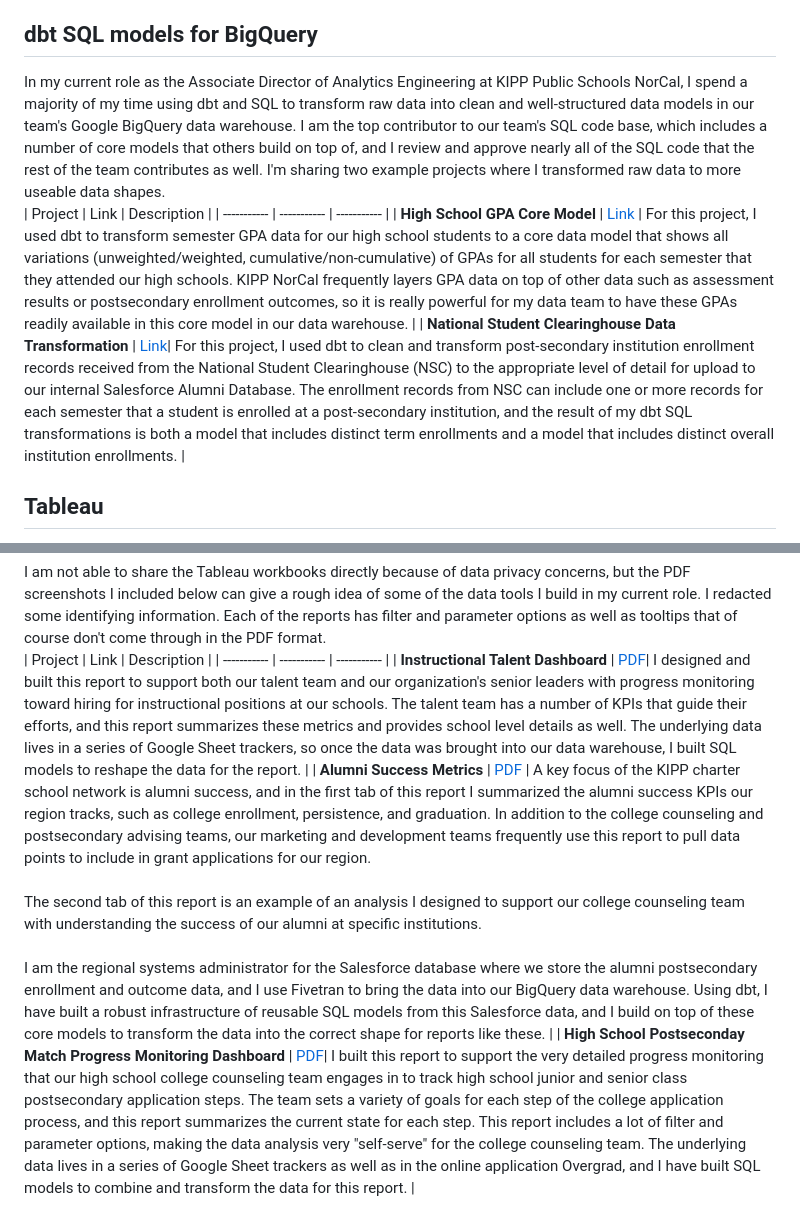
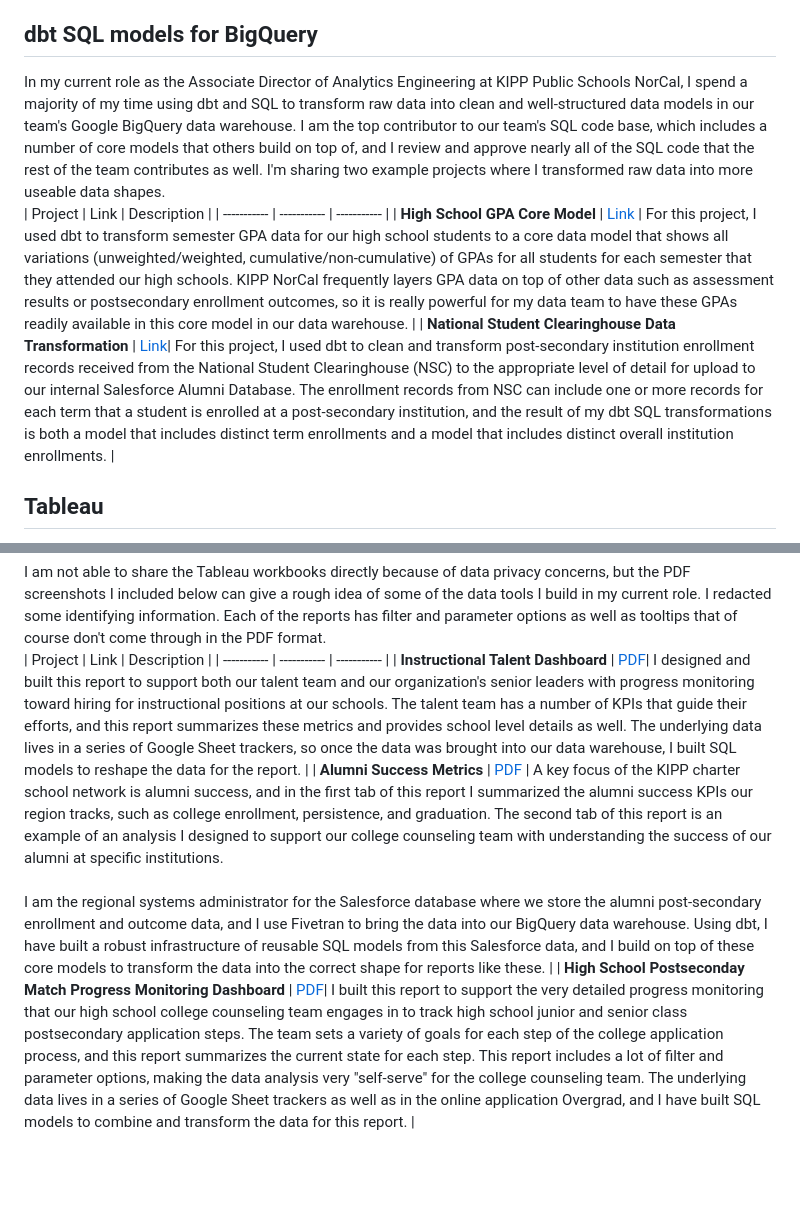
Before and after one commit to amarinovic/analytics-portfolio, a Markdown page: README.md, 2 parts joined by grey strips. Drawn GitHub-style; blank space fills up the shorter version.

Commit message:
wording edits

```diff
--- a/README.md
+++ b/README.md
@@ -7,12 +7,12 @@
 3. [d3.js](#d3)
 
 ## dbt SQL models for BigQuery <a name='sql'></a>
-In my current role as the Associate Director of Analytics Engineering at KIPP Public Schools NorCal, I spend a majority of my time using dbt and SQL to transform raw data into clean and well-structured data models in our team's Google BigQuery data warehouse. I am the top contributor to our team's SQL code base, which includes a number of core models that others build on top of, and I review and approve nearly all of the SQL code that the rest of the team contributes as well. I'm sharing two example projects where I transformed raw data to more useable data shapes.
+In my current role as the Associate Director of Analytics Engineering at KIPP Public Schools NorCal, I spend a majority of my time using dbt and SQL to transform raw data into clean and well-structured data models in our team's Google BigQuery data warehouse. I am the top contributor to our team's SQL code base, which includes a number of core models that others build on top of, and I review and approve nearly all of the SQL code that the rest of the team contributes as well. I'm sharing two example projects where I transformed raw data into more useable data shapes.
 <br>
 | Project | Link | Description |
 | ----------- | ----------- |  ----------- |
 | **High School GPA Core Model** | [Link](https://github.com/amarinovic/analytics-portfolio/tree/main/projects/gpas) | For this project, I used dbt to transform semester GPA data for our high school students to a core data model that shows all variations (unweighted/weighted, cumulative/non-cumulative) of GPAs for all students for each semester that they attended our high schools. KIPP NorCal frequently layers GPA data on top of other data such as assessment results or postsecondary enrollment outcomes, so it is really powerful for my data team to have these GPAs readily available in this core model in our data warehouse. |
-| **National Student Clearinghouse Data Transformation** | [Link](https://github.com/amarinovic/analytics-portfolio/blob/main/projects/nsc)| For this project, I used dbt to clean and transform post-secondary institution enrollment records received from the National Student Clearinghouse (NSC) to the appropriate level of detail for upload to our internal Salesforce Alumni Database. The enrollment records from NSC can include one or more records for each semester that a student is enrolled at a post-secondary institution, and the result of my dbt SQL transformations is both a model that includes distinct term enrollments and a model that includes distinct overall institution enrollments. |
+| **National Student Clearinghouse Data Transformation** | [Link](https://github.com/amarinovic/analytics-portfolio/blob/main/projects/nsc)| For this project, I used dbt to clean and transform post-secondary institution enrollment records received from the National Student Clearinghouse (NSC) to the appropriate level of detail for upload to our internal Salesforce Alumni Database. The enrollment records from NSC can include one or more records for each term that a student is enrolled at a post-secondary institution, and the result of my dbt SQL transformations is both a model that includes distinct term enrollments and a model that includes distinct overall institution enrollments. |
 
 
 
@@ -24,7 +24,7 @@ I am not able to share the Tableau workbooks directly because of data privacy co
 | Project | Link | Description |
 | ----------- | ----------- |  ----------- |
 | **Instructional Talent Dashboard** | [PDF](https://github.com/amarinovic/analytics-portfolio/blob/main/projects/Instructional%20Talent%20Dashboard.pdf)| I designed and built this report to support both our talent team and our organization's senior leaders with progress monitoring toward hiring for instructional positions at our schools. The talent team has a number of KPIs that guide their efforts, and this report summarizes these metrics and provides school level details as well. The underlying data lives in a series of Google Sheet trackers, so once the data was brought into our data warehouse, I built SQL models to reshape the data for the report. |
-| **Alumni Success Metrics** | [PDF](https://github.com/amarinovic/analytics-portfolio/blob/main/projects/Alumni%20Success%20Metrics.pdf) | A key focus of the KIPP charter school network is alumni success, and in the first tab of this report I summarized the alumni success KPIs our region tracks, such as college enrollment, persistence, and graduation. In addition to the college counseling and postsecondary advising teams, our marketing and development teams frequently use this report to pull data points to include in grant applications for our region. <br><br>The second tab of this report is an example of an analysis I designed to support our college counseling team with understanding the success of our alumni at specific institutions. <br><br>I am the regional systems administrator for the Salesforce database where we store the alumni postsecondary enrollment and outcome data, and I use Fivetran to bring the data into our BigQuery data warehouse. Using dbt, I have built a robust infrastructure of reusable SQL models from this Salesforce data, and I build on top of these core models to transform the data into the correct shape for reports like these. |
+| **Alumni Success Metrics** | [PDF](https://github.com/amarinovic/analytics-portfolio/blob/main/projects/Alumni%20Success%20Metrics.pdf) | A key focus of the KIPP charter school network is alumni success, and in the first tab of this report I summarized the alumni success KPIs our region tracks, such as college enrollment, persistence, and graduation. The second tab of this report is an example of an analysis I designed to support our college counseling team with understanding the success of our alumni at specific institutions. <br><br>I am the regional systems administrator for the Salesforce database where we store the alumni post-secondary enrollment and outcome data, and I use Fivetran to bring the data into our BigQuery data warehouse. Using dbt, I have built a robust infrastructure of reusable SQL models from this Salesforce data, and I build on top of these core models to transform the data into the correct shape for reports like these. |
 | **High School Postseconday Match Progress Monitoring Dashboard** | [PDF](https://github.com/amarinovic/analytics-portfolio/blob/main/projects/High%20School%20PS%20Match%20Progress%20Monitoring%20Dashboard.pdf)| I built this report to support the very detailed progress monitoring that our high school college counseling team engages in to track high school junior and senior class postsecondary application steps. The team sets a variety of goals for each step of the college application process, and this report summarizes the current state for each step. This report includes a lot of filter and parameter options, making the data analysis very "self-serve" for the college counseling team. The underlying data lives in a series of Google Sheet trackers as well as in the online application Overgrad, and I have built SQL models to combine and transform the data for this report. |
 
 ## d3.js <a name='d3'></a>
```
